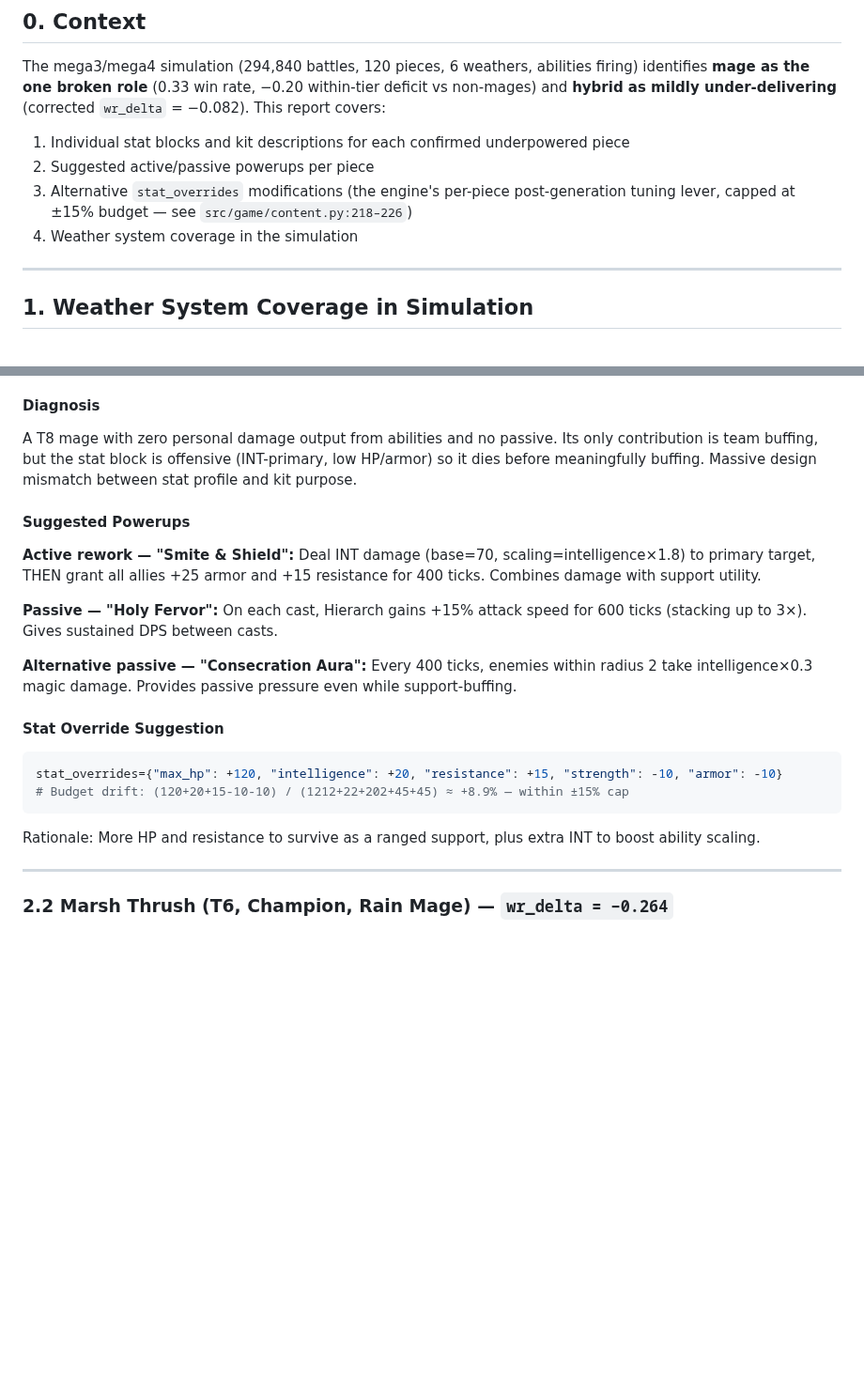
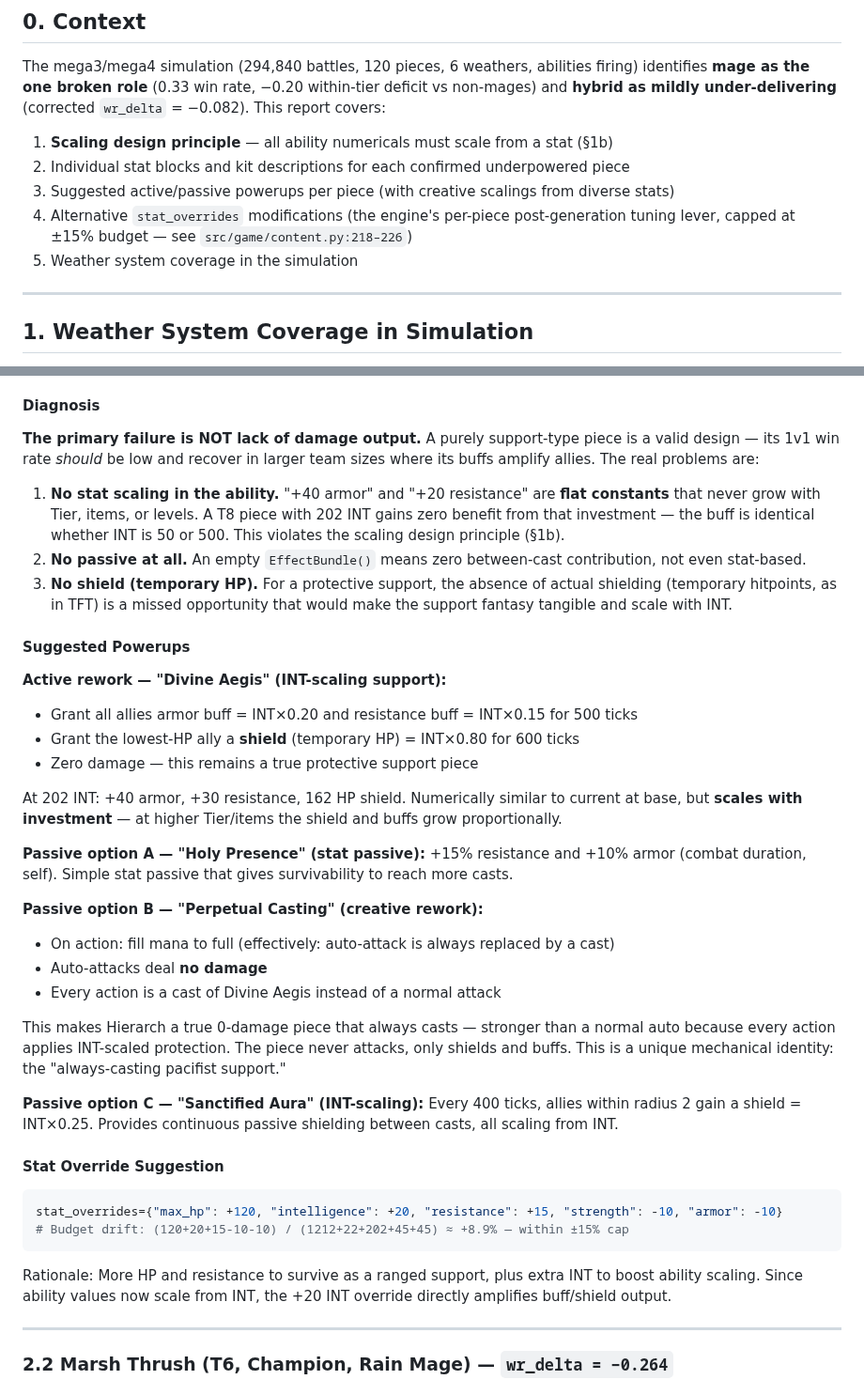
Before and after one commit to Meduty/tempest-fauna-trail, a Markdown page: reviews/underpowered_pieces_balance_report.md, 2 parts joined by grey strips. Shown at 94% size. Rendered like a GitHub page; blank space fills up the shorter version.

````diff
--- a/reviews/underpowered_pieces_balance_report.md
+++ b/reviews/underpowered_pieces_balance_report.md
@@ -8,10 +8,11 @@
 
 The mega3/mega4 simulation (294,840 battles, 120 pieces, 6 weathers, abilities firing) identifies **mage as the one broken role** (0.33 win rate, −0.20 within-tier deficit vs non-mages) and **hybrid as mildly under-delivering** (corrected `wr_delta` = −0.082). This report covers:
 
-1. Individual stat blocks and kit descriptions for each confirmed underpowered piece
-2. Suggested active/passive powerups per piece
-3. Alternative `stat_overrides` modifications (the engine's per-piece post-generation tuning lever, capped at ±15% budget — see `src/game/content.py:218–226`)
-4. Weather system coverage in the simulation
+1. **Scaling design principle** — all ability numericals must scale from a stat (§1b)
+2. Individual stat blocks and kit descriptions for each confirmed underpowered piece
+3. Suggested active/passive powerups per piece (with creative scalings from diverse stats)
+4. Alternative `stat_overrides` modifications (the engine's per-piece post-generation tuning lever, capped at ±15% budget — see `src/game/content.py:218–226`)
+5. Weather system coverage in the simulation
 
 ---
 
@@ -81,15 +117,31 @@ The two systems are **fully decoupled** and must be evaluated separately:
 
 #### Diagnosis
 
-A T8 mage with zero personal damage output from abilities and no passive. Its only contribution is team buffing, but the stat block is offensive (INT-primary, low HP/armor) so it dies before meaningfully buffing. Massive design mismatch between stat profile and kit purpose.
+**The primary failure is NOT lack of damage output.** A purely support-type piece is a valid design — its 1v1 win rate *should* be low and recover in larger team sizes where its buffs amplify allies. The real problems are:
+
+1. **No stat scaling in the ability.** "+40 armor" and "+20 resistance" are **flat constants** that never grow with Tier, items, or levels. A T8 piece with 202 INT gains zero benefit from that investment — the buff is identical whether INT is 50 or 500. This violates the scaling design principle (§1b).
+2. **No passive at all.** An empty `EffectBundle()` means zero between-cast contribution, not even stat-based.
+3. **No shield (temporary HP).** For a protective support, the absence of actual shielding (temporary hitpoints, as in TFT) is a missed opportunity that would make the support fantasy tangible and scale with INT.
 
 #### Suggested Powerups
 
-**Active rework — "Smite & Shield":** Deal INT damage (base=70, scaling=intelligence×1.8) to primary target, THEN grant all allies +25 armor and +15 resistance for 400 ticks. Combines damage with support utility.
+**Active rework — "Divine Aegis" (INT-scaling support):**
+- Grant all allies armor buff = INT×0.20 and resistance buff = INT×0.15 for 500 ticks
+- Grant the lowest-HP ally a **shield** (temporary HP) = INT×0.80 for 600 ticks
+- Zero damage — this remains a true protective support piece
 
-**Passive — "Holy Fervor":** On each cast, Hierarch gains +15% attack speed for 600 ticks (stacking up to 3×). Gives sustained DPS between casts.
+At 202 INT: +40 armor, +30 resistance, 162 HP shield. Numerically similar to current at base, but **scales with investment** — at higher Tier/items the shield and buffs grow proportionally.
 
-**Alternative passive — "Consecration Aura":** Every 400 ticks, enemies within radius 2 take intelligence×0.3 magic damage. Provides passive pressure even while support-buffing.
+**Passive option A — "Holy Presence" (stat passive):** +15% resistance and +10% armor (combat duration, self). Simple stat passive that gives survivability to reach more casts.
+
+**Passive option B — "Perpetual Casting" (creative rework):**
+- On action: fill mana to full (effectively: auto-attack is always replaced by a cast)
+- Auto-attacks deal **no damage**
+- Every action is a cast of Divine Aegis instead of a normal attack
+
+This makes Hierarch a true 0-damage piece that always casts — stronger than a normal auto because every action applies INT-scaled protection. The piece never attacks, only shields and buffs. This is a unique mechanical identity: the "always-casting pacifist support."
+
+**Passive option C — "Sanctified Aura" (INT-scaling):** Every 400 ticks, allies within radius 2 gain a shield = INT×0.25. Provides continuous passive shielding between casts, all scaling from INT.
 
 #### Stat Override Suggestion
 
@@ -98,7 +150,7 @@ stat_overrides={"max_hp": +120, "intelligence": +20, "resistance": +15, "strengt
 # Budget drift: (120+20+15-10-10) / (1212+22+202+45+45) ≈ +8.9% — within ±15% cap
 ```
 
-Rationale: More HP and resistance to survive as a ranged support, plus extra INT to boost ability scaling.
+Rationale: More HP and resistance to survive as a ranged support, plus extra INT to boost ability scaling. Since ability values now scale from INT, the +20 INT override directly amplifies buff/shield output.
 
 ---
 
````
Also changed, not shown: other parts of reviews/underpowered_pieces_balance_report.md (+51 -12 lines).
